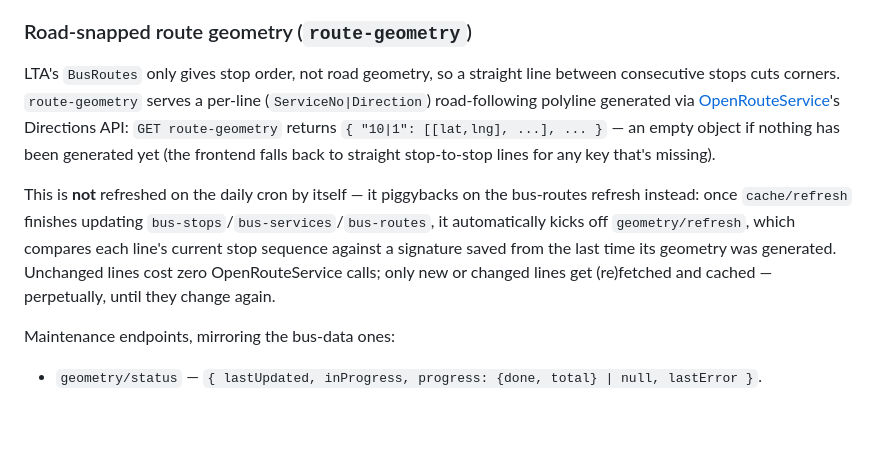
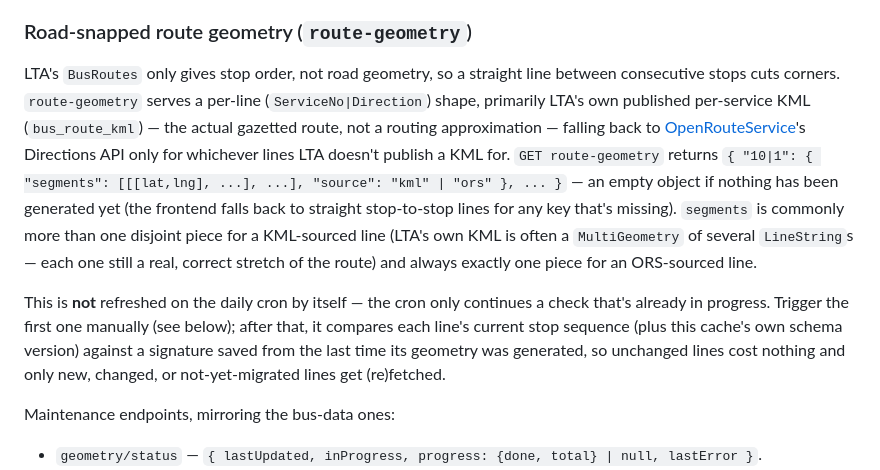
Before and after one commit to alden000/WhereIsTheBus, a Markdown page: worker/README.md, the part around the change. Rendered like a GitHub page; blank space fills up the shorter version.

Commit message:
Update worker README's route-geometry section for the KML-first switch
Docs still described route-geometry as ORS-only with the old flat-array
response shape; correct both, and fix a stale claim that cache/refresh
auto-triggers a fresh geometry check (it only continues one already in
progress — the first backfill still needs a manual /geometry/refresh).

Co-Authored-By: Claude Sonnet 5 <noreply@anthropic.com>
Claude-Session: https://claude.ai/code/session_01XskNXRiaNWXPMzViS3bwed

```diff
--- a/worker/README.md
+++ b/worker/README.md
@@ -96,19 +96,25 @@ domain.
 
 LTA's `BusRoutes` only gives stop order, not road geometry, so a straight
 line between consecutive stops cuts corners. `route-geometry` serves a
-per-line (`ServiceNo|Direction`) road-following polyline generated via
-[OpenRouteService](https://openrouteservice.org)'s Directions API:
-`GET route-geometry` returns `{ "10|1": [[lat,lng], ...], ... }` — an
-empty object if nothing has been generated yet (the frontend falls back
-to straight stop-to-stop lines for any key that's missing).
+per-line (`ServiceNo|Direction`) shape, primarily LTA's own published
+per-service KML (`bus_route_kml`) — the actual gazetted route, not a
+routing approximation — falling back to
+[OpenRouteService](https://openrouteservice.org)'s Directions API only
+for whichever lines LTA doesn't publish a KML for. `GET route-geometry`
+returns `{ "10|1": { "segments": [[[lat,lng], ...], ...], "source": "kml" | "ors" }, ... }`
+— an empty object if nothing has been generated yet (the frontend falls
+back to straight stop-to-stop lines for any key that's missing).
+`segments` is commonly more than one disjoint piece for a KML-sourced
+line (LTA's own KML is often a `MultiGeometry` of several `LineString`s —
+each one still a real, correct stretch of the route) and always exactly
+one piece for an ORS-sourced line.
 
-This is **not** refreshed on the daily cron by itself — it piggybacks on
-the bus-routes refresh instead: once `cache/refresh` finishes updating
-`bus-stops`/`bus-services`/`bus-routes`, it automatically kicks off
-`geometry/refresh`, which compares each line's current stop sequence
-against a signature saved from the last time its geometry was generated.
-Unchanged lines cost zero OpenRouteService calls; only new or changed
-lines get (re)fetched and cached — perpetually, until they change again.
+This is **not** refreshed on the daily cron by itself — the cron only
+continues a check that's already in progress. Trigger the first one
+manually (see below); after that, it compares each line's current stop
+sequence (plus this cache's own schema version) against a signature saved
+from the last time its geometry was generated, so unchanged lines cost
+nothing and only new, changed, or not-yet-migrated lines get (re)fetched.
 
 Maintenance endpoints, mirroring the bus-data ones:
 
```
